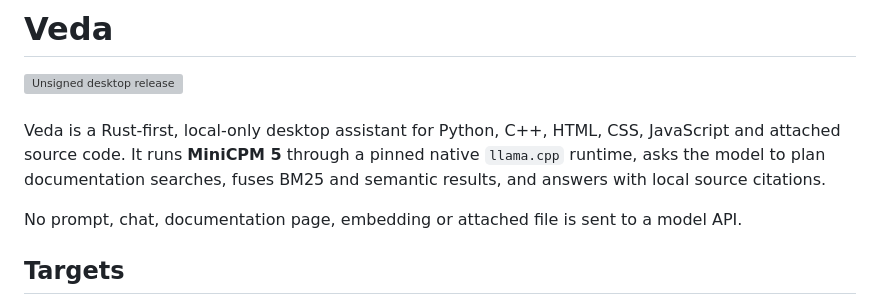
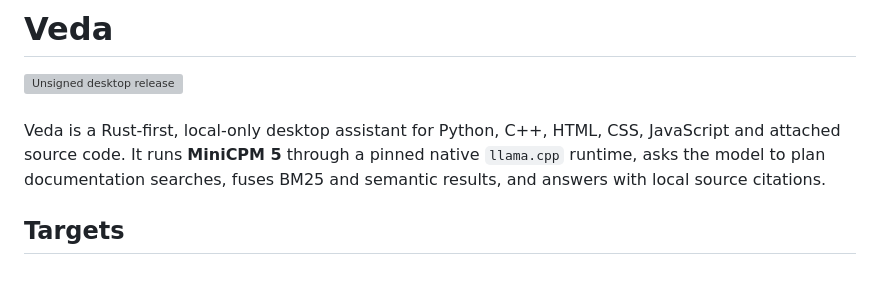
Before and after one commit to Katsugachi/Project-Veda, a Markdown page: README.md, the part around the change. Drawn GitHub-style; blank space fills up the shorter version; grey boxes are pictures that could not be loaded.

```diff
--- a/README.md
+++ b/README.md
@@ -1,8 +1,6 @@
 # Veda
 [![Unsigned desktop release](https://github.com/Katsugachi/Project-Veda/actions/workflows/release.yml/badge.svg)](https://github.com/Katsugachi/Project-Veda/actions/workflows/release.yml) <br><br>
 Veda is a Rust-first, local-only desktop assistant for Python, C++, HTML, CSS, JavaScript and attached source code. It runs **MiniCPM 5** through a pinned native `llama.cpp` runtime, asks the model to plan documentation searches, fuses BM25 and semantic results, and answers with local source citations.
-
-No prompt, chat, documentation page, embedding or attached file is sent to a model API.
 
 ## Targets
 
```
